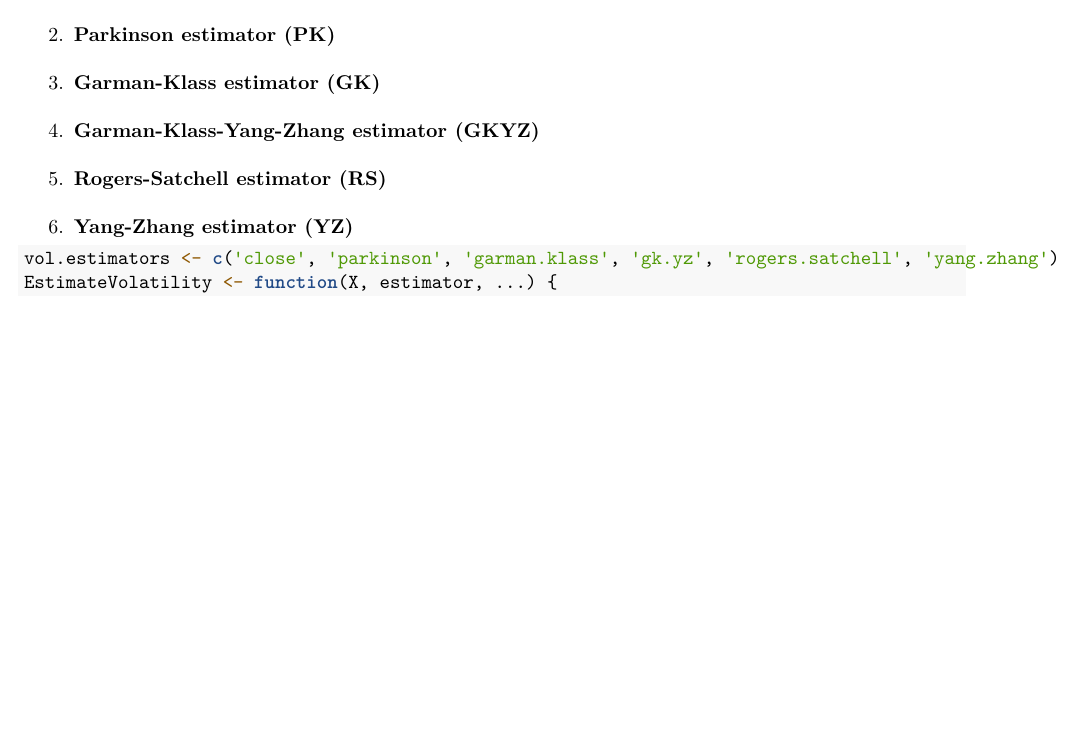
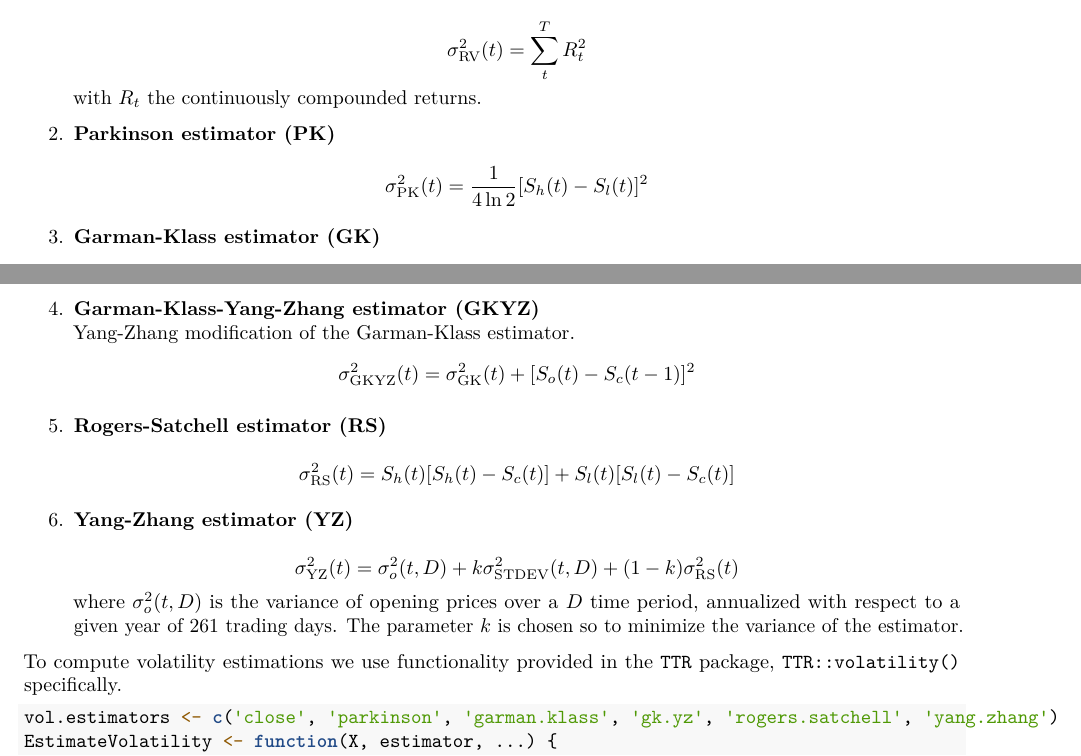
Before and after one commit to JustinMShea/ExpectedReturns, an R Markdown document (vignettes/Improving-time-series-momentum.Rmd): part of page 3 of 5 before the commit and two parts of pages 3 and 4 of 5 after it, the two joined at a grey line, cut at the place of the change, the shorter picture padded with empty space. Rendered offline with R 4.5, knitr and Pandoc, then LaTeX, with nearby package versions; some code elsewhere in the file could not run offline.

Commit message:
Add volatility estimators defns
Prices notation has been sligthly modified chiefly in an attempt to make clearer the distinction between entities the paper/we refer to. Since they study intra-day data, a broader set of symbols is needed for prices normalization they do.

#22

````diff
--- a/vignettes/Improving-time-series-momentum.Rmd
+++ b/vignettes/Improving-time-series-momentum.Rmd
@@ -110,2 +113,9 @@ Traditional daily volatility estimators, like the standard deviation of daily pa
+\sigma_{\textrm{RV}}^{2}(t) = \sum_{t}^{T}R_{t}^{2}
+$$
+with $R_{t}$ the continuously compounded returns.
+
 2. **Parkinson estimator (PK)**
+$$
+\sigma_{\textrm{PK}}^{2}(t) = \frac{1}{4 \ln{2}}[S_{h}(t) - S_{l}(t)]^2
+$$
 3. **Garman-Klass estimator (GK)**
@@ -112,6 +125,19 @@ Traditional daily volatility estimators, like the standard deviation of daily pa
 4. **Garman-Klass-Yang-Zhang estimator (GKYZ)**
+Yang-Zhang modification of the Garman-Klass estimator.
+$$
+\sigma_{\textrm{GKYZ}}^{2}(t) = \sigma_{\textrm{GK}}^{2}(t) + [S_{o}(t) - S_{c}(t - 1)]^2
+$$
 5. **Rogers-Satchell estimator (RS)**
+$$
+\sigma_{\textrm{RS}}^{2}(t) = S_{h}(t)[S_{h}(t) - S_{c}(t)] + S_{l}(t)[S_{l}(t) - S_{c}(t)]
+$$
 6. **Yang-Zhang estimator (YZ)**
+$$
+\sigma_{\textrm{YZ}}^{2}(t) = \sigma_{o}^{2}(t, D) + k\sigma_{\textrm{STDEV}}^{2}(t, D) + (1 - k)\sigma_{\textrm{RS}}^{2}(t)
+$$
+where $\sigma_{o}^{2}(t, D)$ is the variance of opening prices over a $D$ time period, annualized with respect to a given year of 261 trading days. The parameter $k$ is chosen so to minimize the variance of the estimator.
+
+To compute volatility estimations we use functionality provided in the `TTR` package, `TTR::volatility()` specifically.
 
 ```{r Volatility estimators}
 vol.estimators <- c('close', 'parkinson', 'garman.klass', 'gk.yz', 'rogers.satchell', 'yang.zhang')
````
Also changed, not shown: vignettes/Improving-time-series-momentum.Rmd (6 more changed lines).
